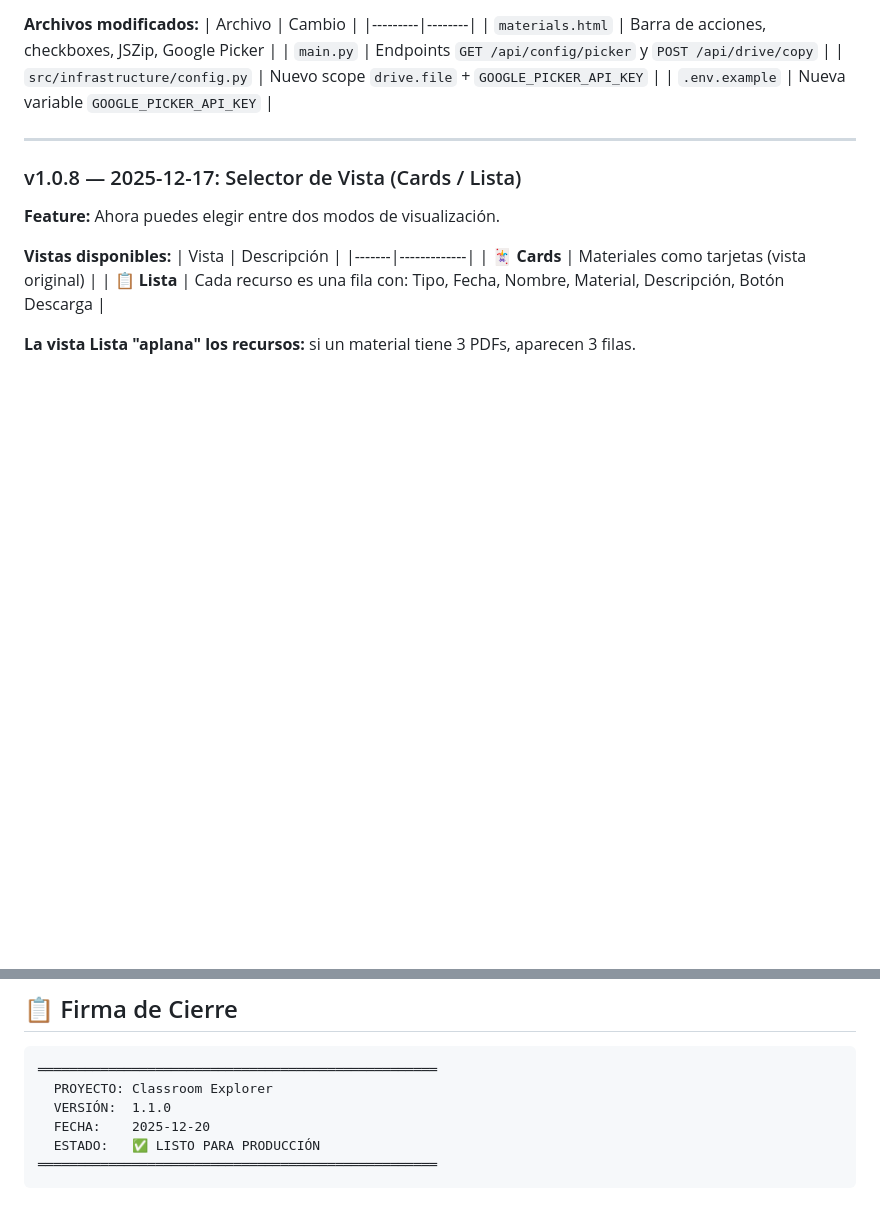
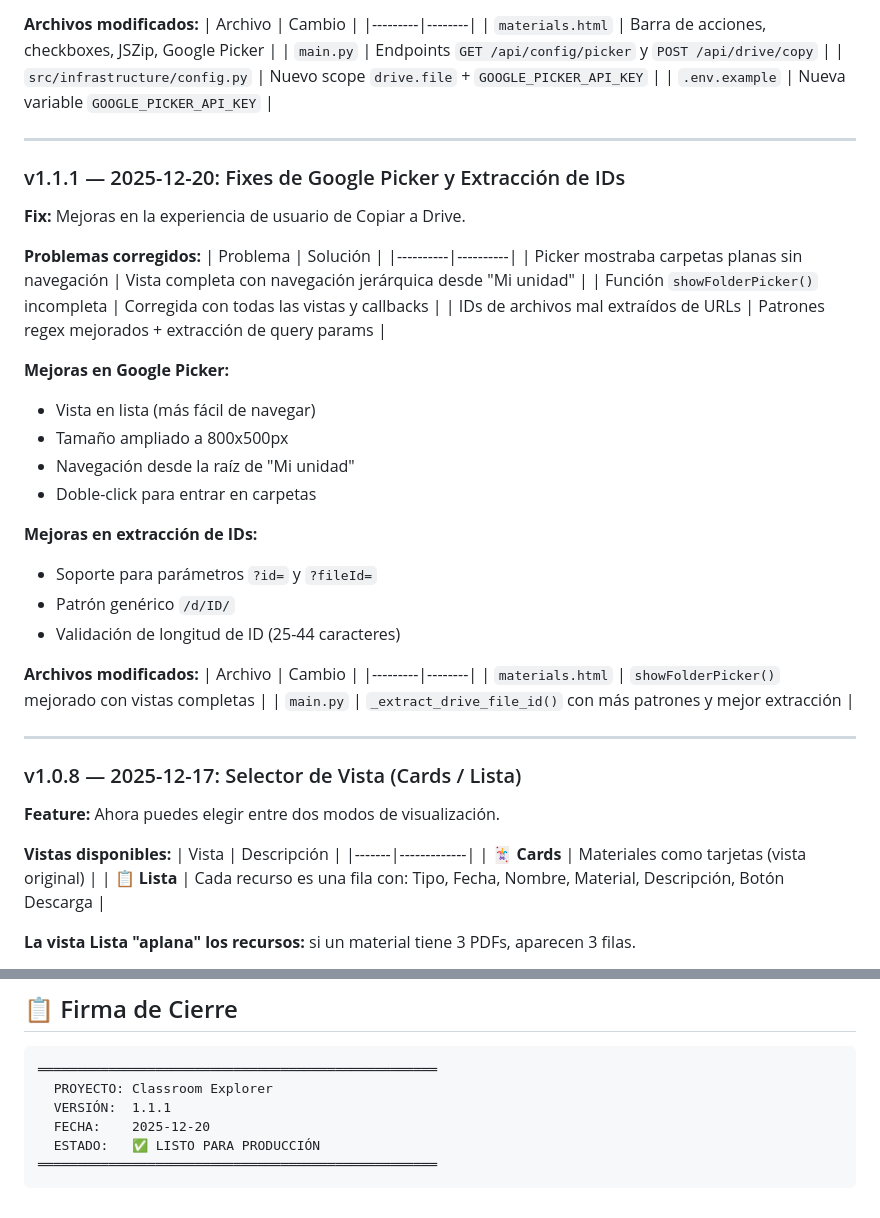
Before and after one commit to cynthiavillagra/classroom_alternativo, a Markdown page: docs/CHECKPOINT.md, 2 parts joined by grey strips. Rendered like a GitHub page; blank space fills up the shorter version.

Commit message:
docs: v1.1.1 - Actualizar CHECKPOINT y manual con fixes de Picker y extraccion IDs

````diff
--- a/docs/CHECKPOINT.md
+++ b/docs/CHECKPOINT.md
@@ -71,6 +71,36 @@
 | `main.py` | Endpoints `GET /api/config/picker` y `POST /api/drive/copy` |
 | `src/infrastructure/config.py` | Nuevo scope `drive.file` + `GOOGLE_PICKER_API_KEY` |
 | `.env.example` | Nueva variable `GOOGLE_PICKER_API_KEY` |
+
+---
+
+### v1.1.1 — 2025-12-20: Fixes de Google Picker y Extracción de IDs
+
+**Fix:** Mejoras en la experiencia de usuario de Copiar a Drive.
+
+**Problemas corregidos:**
+| Problema | Solución |
+|----------|----------|
+| Picker mostraba carpetas planas sin navegación | Vista completa con navegación jerárquica desde "Mi unidad" |
+| Función `showFolderPicker()` incompleta | Corregida con todas las vistas y callbacks |
+| IDs de archivos mal extraídos de URLs | Patrones regex mejorados + extracción de query params |
+
+**Mejoras en Google Picker:**
+- Vista en lista (más fácil de navegar)
+- Tamaño ampliado a 800x500px
+- Navegación desde la raíz de "Mi unidad"
+- Doble-click para entrar en carpetas
+
+**Mejoras en extracción de IDs:**
+- Soporte para parámetros `?id=` y `?fileId=`
+- Patrón genérico `/d/ID/`
+- Validación de longitud de ID (25-44 caracteres)
+
+**Archivos modificados:**
+| Archivo | Cambio |
+|---------|--------|
+| `materials.html` | `showFolderPicker()` mejorado con vistas completas |
+| `main.py` | `_extract_drive_file_id()` con más patrones y mejor extracción |
 
 ---
 
@@ -317,7 +347,7 @@ Generado mediante metodología **SDLC V5** usando:
 ```
 ═══════════════════════════════════════════════════
   PROYECTO: Classroom Explorer
-  VERSIÓN:  1.1.0
+  VERSIÓN:  1.1.1
   FECHA:    2025-12-20
   ESTADO:   ✅ LISTO PARA PRODUCCIÓN
 ═══════════════════════════════════════════════════
````
Also changed, not shown: docs/manual/28_materials_frontend.md (+2 -0 lines).
